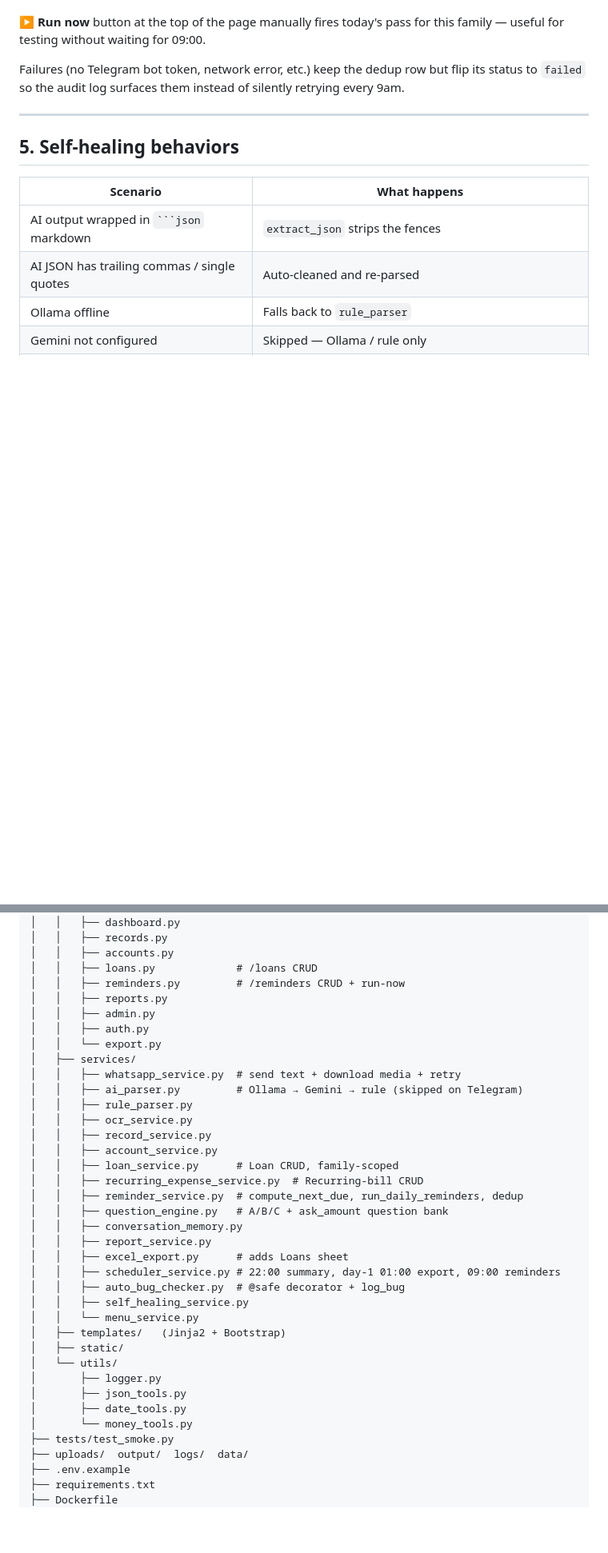
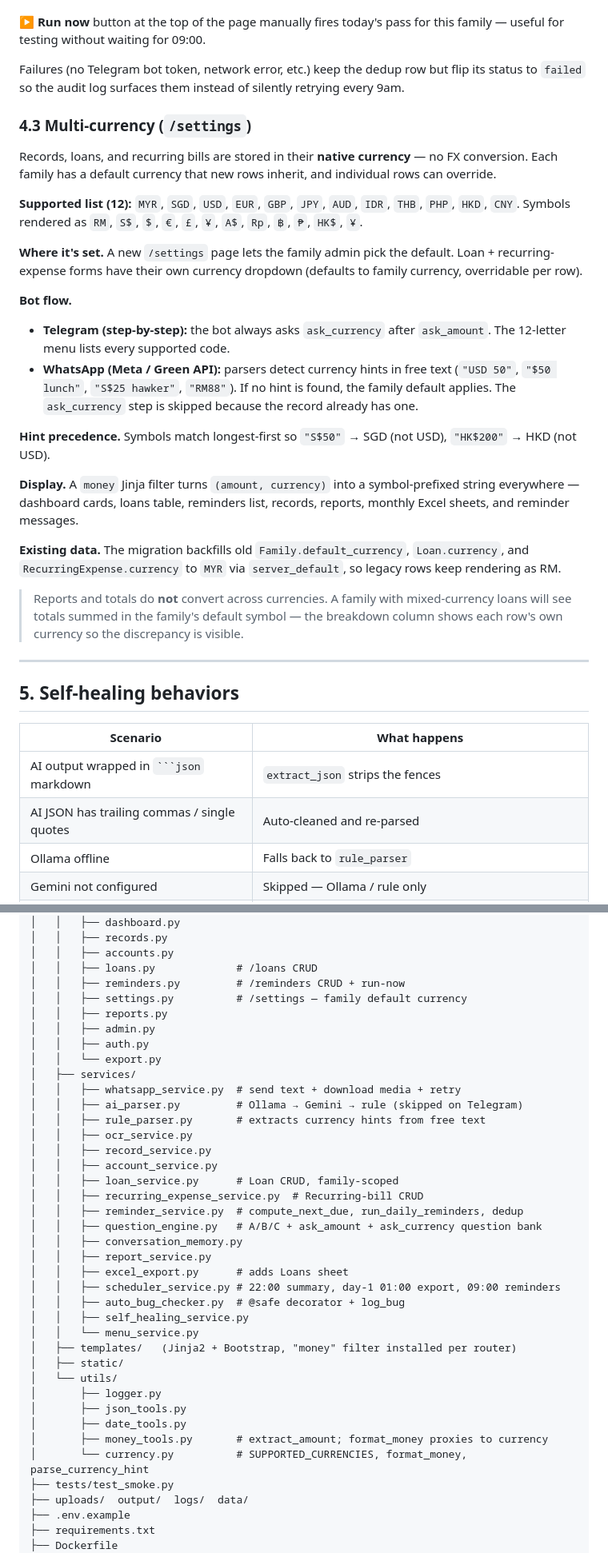
Before and after one commit to lilianho0512-art/family_finance_whatsapp_ai, a Markdown page: README.md, 2 parts joined by grey strips. Shown at 80% size. Drawn GitHub-style; blank space fills up the shorter version.

Commit message:
Document multi-currency support in README
New 4.3 section covers the supported list, symbol mapping, where
default vs. override is set, bot flow on Telegram vs. WhatsApp,
hint precedence (S$ before $), and the no-FX-conversion stance.
Intro bullets, URL table, project layout, and multi-family table
updated.

Co-Authored-By: Claude Opus 4.7 (1M context) <noreply@anthropic.com>

```diff
--- a/README.md
+++ b/README.md
@@ -273,6 +275,45 @@ Failures (no Telegram bot token, network error, etc.) keep the dedup
 row but flip its status to `failed` so the audit log surfaces them
 instead of silently retrying every 9am.
 
+### 4.3 Multi-currency (`/settings`)
+
+Records, loans, and recurring bills are stored in their **native
+currency** — no FX conversion. Each family has a default currency that
+new rows inherit, and individual rows can override.
+
+**Supported list (12):** `MYR`, `SGD`, `USD`, `EUR`, `GBP`, `JPY`,
+`AUD`, `IDR`, `THB`, `PHP`, `HKD`, `CNY`. Symbols rendered as
+`RM`, `S$`, `$`, `€`, `£`, `¥`, `A$`, `Rp`, `฿`, `₱`, `HK$`, `¥`.
+
+**Where it's set.** A new `/settings` page lets the family admin pick
+the default. Loan + recurring-expense forms have their own currency
+dropdown (defaults to family currency, overridable per row).
+
+**Bot flow.**
+- **Telegram (step-by-step):** the bot always asks `ask_currency`
+  after `ask_amount`. The 12-letter menu lists every supported code.
+- **WhatsApp (Meta / Green API):** parsers detect currency hints in
+  free text (`"USD 50"`, `"$50 lunch"`, `"S$25 hawker"`, `"RM88"`).
+  If no hint is found, the family default applies. The
+  `ask_currency` step is skipped because the record already has one.
+
+**Hint precedence.** Symbols match longest-first so
+`"S$50"` → SGD (not USD), `"HK$200"` → HKD (not USD).
+
+**Display.** A `money` Jinja filter turns `(amount, currency)` into a
+symbol-prefixed string everywhere — dashboard cards, loans table,
+reminders list, records, reports, monthly Excel sheets, and
+reminder messages.
+
+**Existing data.** The migration backfills old `Family.default_currency`,
+`Loan.currency`, and `RecurringExpense.currency` to `MYR` via
+`server_default`, so legacy rows keep rendering as RM.
+
+> Reports and totals do **not** convert across currencies. A family
+> with mixed-currency loans will see totals summed in the family's
+> default symbol — the breakdown column shows each row's own currency
+> so the discrepancy is visible.
+
 ---
 
 ## 5. Self-healing behaviors
@@ -310,6 +351,7 @@ family_finance_whatsapp_ai/
 │   │   ├── accounts.py
 │   │   ├── loans.py             # /loans CRUD
 │   │   ├── reminders.py         # /reminders CRUD + run-now
+│   │   ├── settings.py          # /settings — family default currency
 │   │   ├── reports.py
 │   │   ├── admin.py
 │   │   ├── auth.py
@@ -317,14 +359,14 @@ family_finance_whatsapp_ai/
 │   ├── services/
 │   │   ├── whatsapp_service.py  # send text + download media + retry
 │   │   ├── ai_parser.py         # Ollama → Gemini → rule (skipped on Telegram)
-│   │   ├── rule_parser.py
+│   │   ├── rule_parser.py       # extracts currency hints from free text
 │   │   ├── ocr_service.py
 │   │   ├── record_service.py
 │   │   ├── account_service.py
 │   │   ├── loan_service.py      # Loan CRUD, family-scoped
 │   │   ├── recurring_expense_service.py  # Recurring-bill CRUD
 │   │   ├── reminder_service.py  # compute_next_due, run_daily_reminders, dedup
-│   │   ├── question_engine.py   # A/B/C + ask_amount question bank
+│   │   ├── question_engine.py   # A/B/C + ask_amount + ask_currency question bank
 │   │   ├── conversation_memory.py
 │   │   ├── report_service.py
 │   │   ├── excel_export.py      # adds Loans sheet
@@ -332,13 +374,14 @@ family_finance_whatsapp_ai/
 │   │   ├── auto_bug_checker.py  # @safe decorator + log_bug
 │   │   ├── self_healing_service.py
 │   │   └── menu_service.py
-│   ├── templates/   (Jinja2 + Bootstrap)
+│   ├── templates/   (Jinja2 + Bootstrap, "money" filter installed per router)
 │   ├── static/
 │   └── utils/
 │       ├── logger.py
 │       ├── json_tools.py
 │       ├── date_tools.py
-│       └── money_tools.py
+│       ├── money_tools.py       # extract_amount; format_money proxies to currency
+│       └── currency.py          # SUPPORTED_CURRENCIES, format_money, parse_currency_hint
 ├── tests/test_smoke.py
 ├── uploads/  output/  logs/  data/
 ├── .env.example
```
Also changed, not shown: other parts of README.md (+4 -2 lines).
